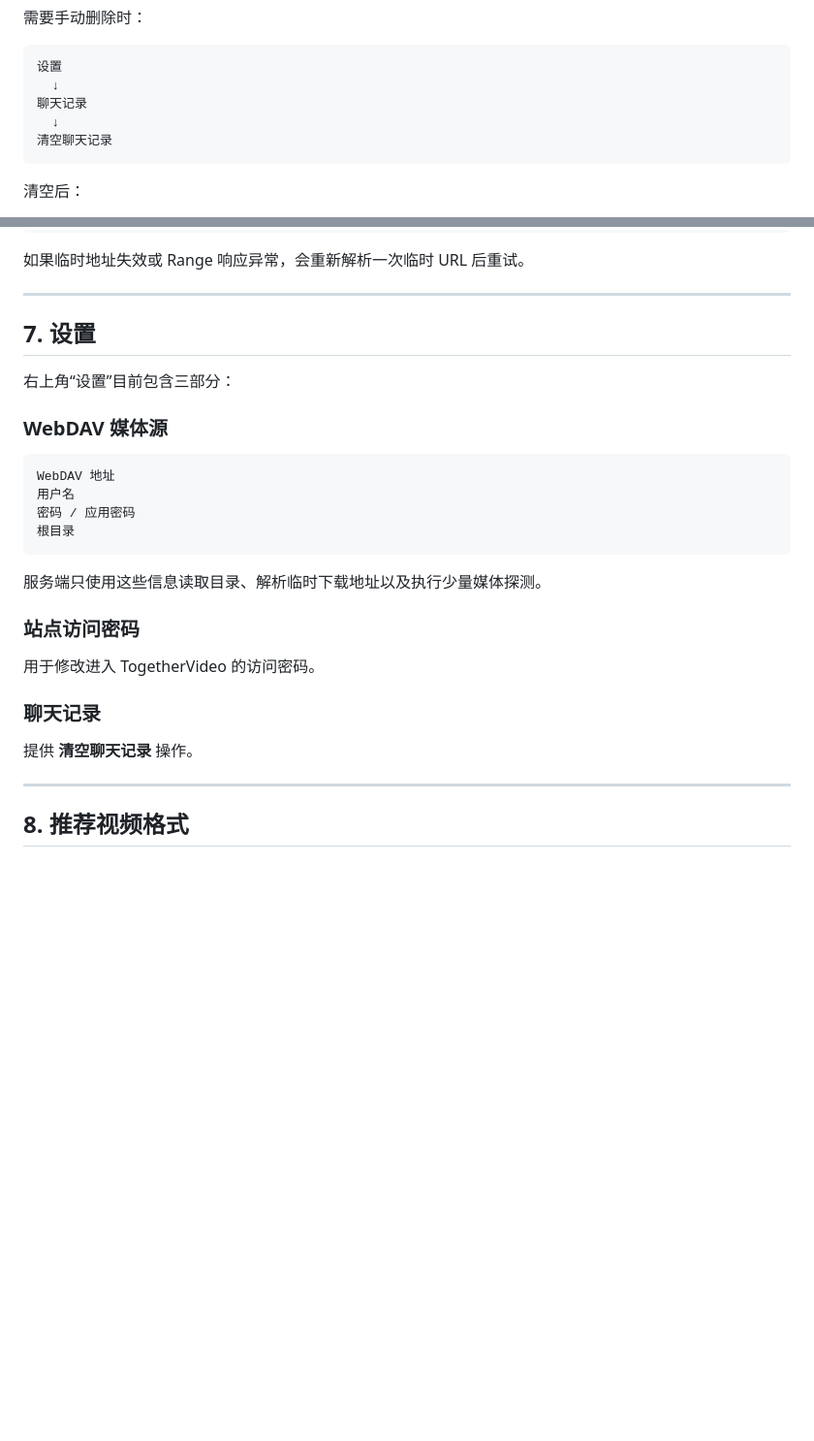
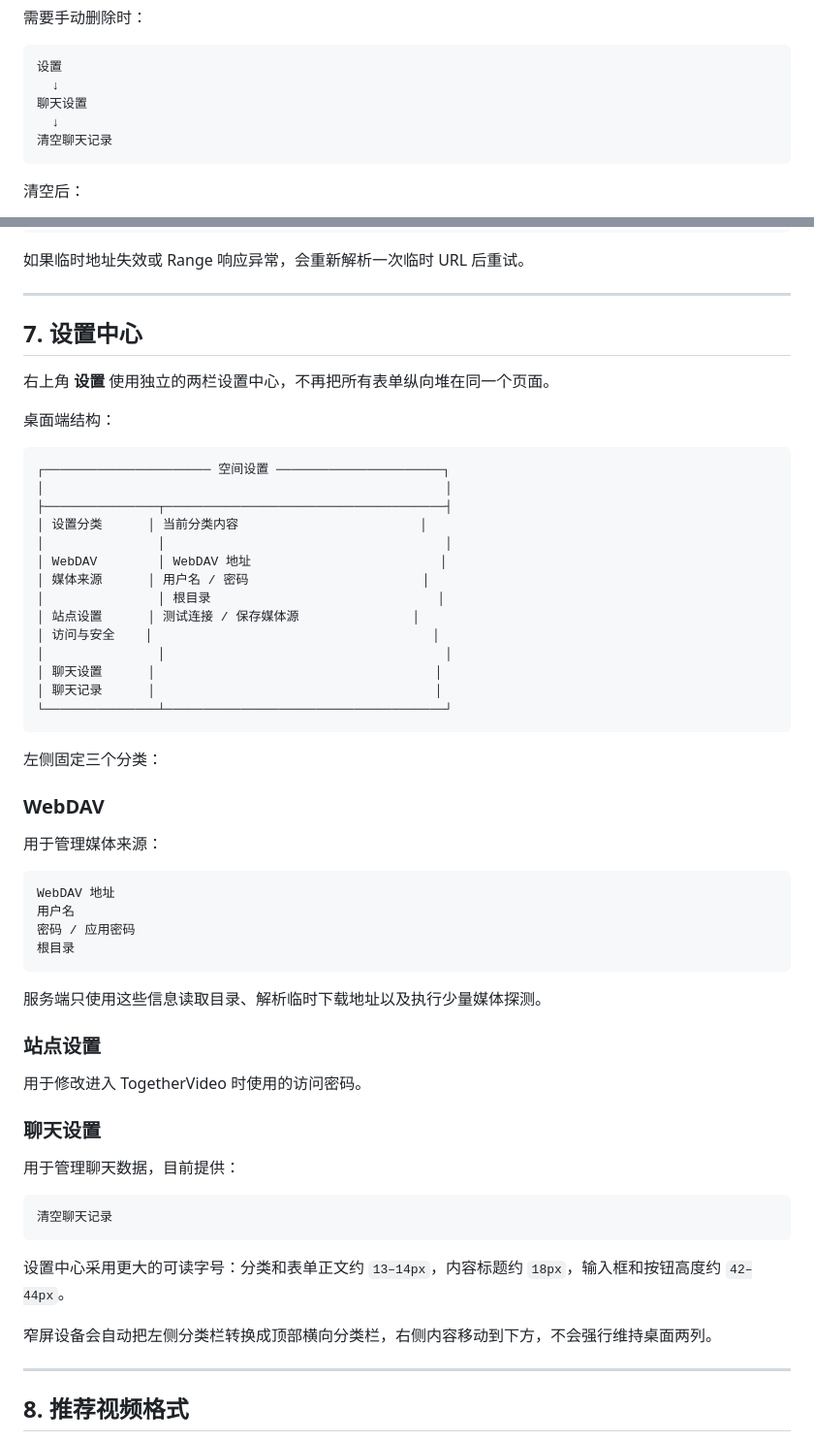
Before and after one commit to Aaron-0303/TogetherVideo, a Markdown page: README.md, 2 parts joined by grey strips. Shown at 97% size. Drawn GitHub-style; blank space fills up the shorter version.

Commit message:
docs: document two-column settings center

````diff
--- a/README.md
+++ b/README.md
@@ -174,7 +174,7 @@ A / B seek 到 target
 ```text
 设置
   ↓
-聊天记录
+聊天设置
   ↓
 清空聊天记录
 ```
@@ -267,11 +267,34 @@ HTMLVideoElement
 
 ---
 
-## 7. 设置
+## 7. 设置中心
 
-右上角“设置”目前包含三部分：
+右上角 **设置** 使用独立的两栏设置中心，不再把所有表单纵向堆在同一个页面。
 
-### WebDAV 媒体源
+桌面端结构：
+
+```text
+┌────────────────────── 空间设置 ──────────────────────┐
+│                                                     │
+├───────────────┬─────────────────────────────────────┤
+│ 设置分类      │ 当前分类内容                        │
+│               │                                     │
+│ WebDAV        │ WebDAV 地址                         │
+│ 媒体来源      │ 用户名 / 密码                       │
+│               │ 根目录                              │
+│ 站点设置      │ 测试连接 / 保存媒体源               │
+│ 访问与安全    │                                     │
+│               │                                     │
+│ 聊天设置      │                                     │
+│ 聊天记录      │                                     │
+└───────────────┴─────────────────────────────────────┘
+```
+
+左侧固定三个分类：
+
+### WebDAV
+
+用于管理媒体来源：
 
 ```text
 WebDAV 地址
@@ -282,13 +305,21 @@ WebDAV 地址
 
 服务端只使用这些信息读取目录、解析临时下载地址以及执行少量媒体探测。
 
-### 站点访问密码
+### 站点设置
 
-用于修改进入 TogetherVideo 的访问密码。
+用于修改进入 TogetherVideo 时使用的访问密码。
 
-### 聊天记录
+### 聊天设置
 
-提供 **清空聊天记录** 操作。
+用于管理聊天数据，目前提供：
+
+```text
+清空聊天记录
+```
+
+设置中心采用更大的可读字号：分类和表单正文约 `13–14px`，内容标题约 `18px`，输入框和按钮高度约 `42–44px`。
+
+窄屏设备会自动把左侧分类栏转换成顶部横向分类栏，右侧内容移动到下方，不会强行维持桌面两列。
 
 ---
 
````
Also changed, not shown: other parts of README.md (+17 -14 lines).
